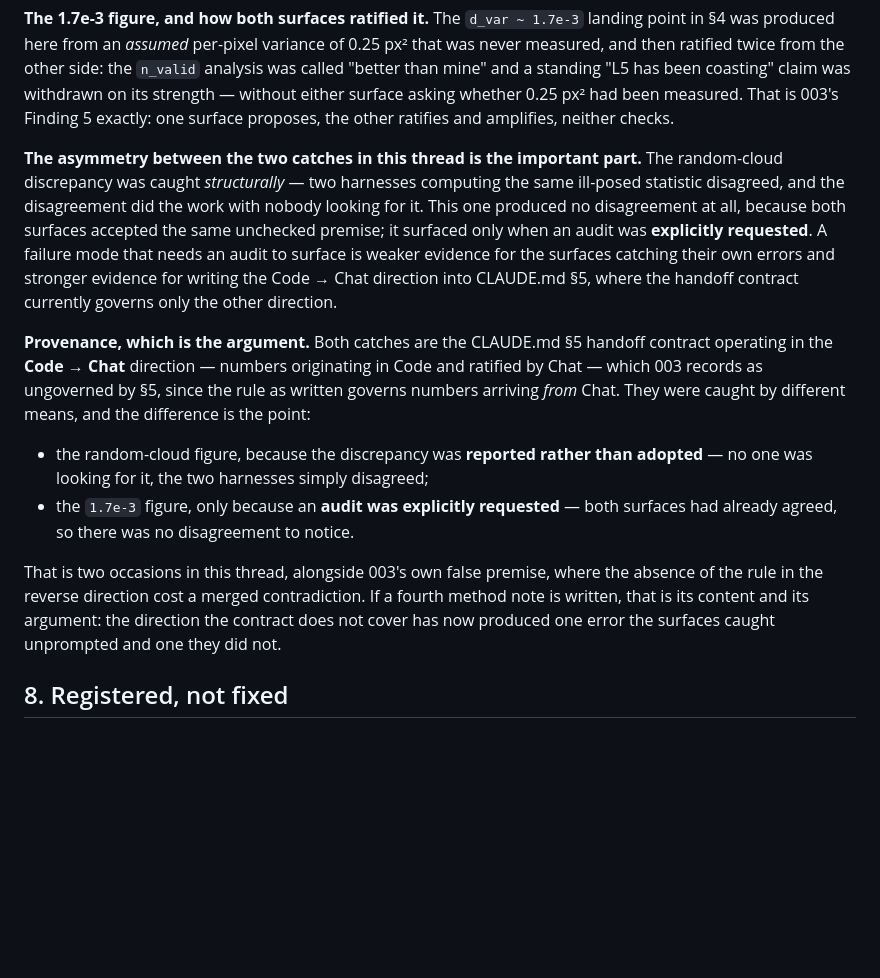
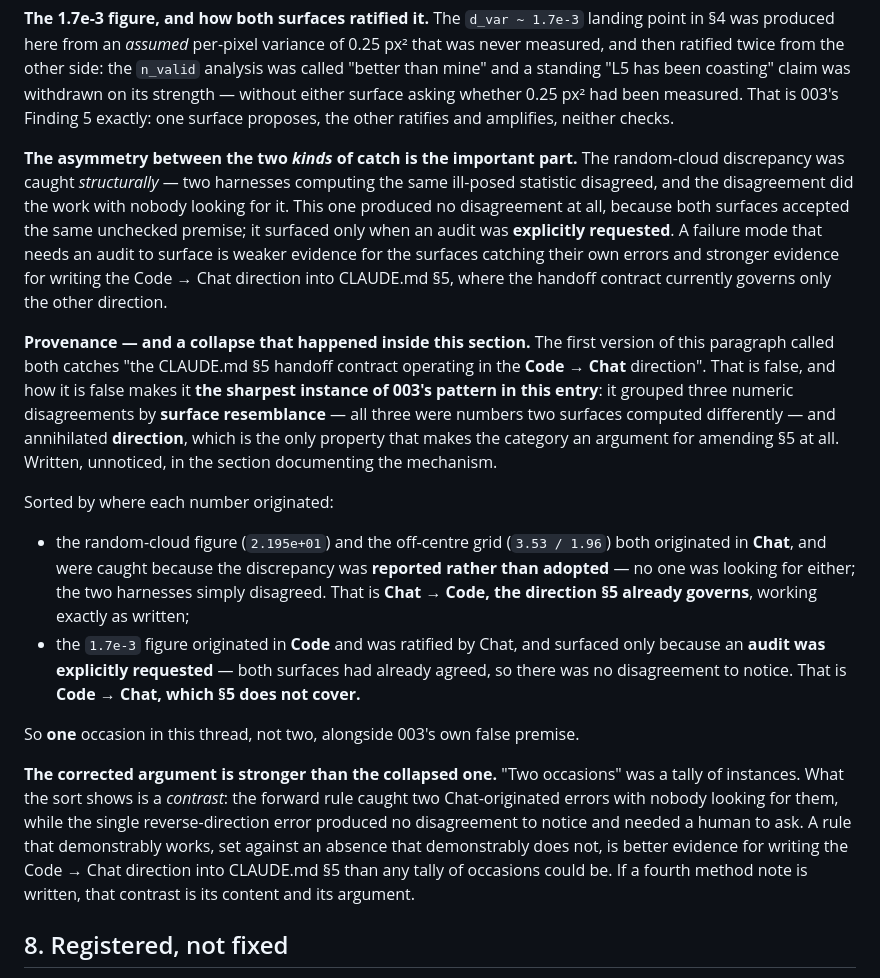
Before and after one commit to visgraf/active-stereo, a Markdown page: docs/lab-notebook/2026-08-25-step-5-target-to-fixation.md, the part around the change. Drawn GitHub-style; blank space fills up the shorter version.

```diff
--- a/docs/lab-notebook/2026-08-25-step-5-target-to-fixation.md
+++ b/docs/lab-notebook/2026-08-25-step-5-target-to-fixation.md
@@ -370,7 +370,7 @@ without either surface asking whether 0.25 px² had been measured. That is
 003's Finding 5 exactly: one surface proposes, the other ratifies and
 amplifies, neither checks.
 
-**The asymmetry between the two catches in this thread is the important part.**
+**The asymmetry between the two *kinds* of catch is the important part.**
 The random-cloud discrepancy was caught *structurally* — two harnesses computing
 the same ill-posed statistic disagreed, and the disagreement did the work with
 nobody looking for it. This one produced no disagreement at all, because both
@@ -380,22 +380,37 @@ evidence for the surfaces catching their own errors and stronger evidence for
 writing the Code → Chat direction into CLAUDE.md §5, where the handoff contract
 currently governs only the other direction.
 
-**Provenance, which is the argument.** Both catches are the CLAUDE.md §5 handoff
-contract operating in the **Code → Chat** direction — numbers originating in Code
-and ratified by Chat — which 003 records as ungoverned by §5, since the rule as
-written governs numbers arriving *from* Chat. They were caught by different
-means, and the difference is the point:
+**Provenance — and a collapse that happened inside this section.** The first
+version of this paragraph called both catches "the CLAUDE.md §5 handoff contract
+operating in the **Code → Chat** direction". That is false, and how it is false
+makes it **the sharpest instance of 003's pattern in this entry**: it grouped
+three numeric disagreements by **surface resemblance** — all three were numbers
+two surfaces computed differently — and annihilated **direction**, which is the
+only property that makes the category an argument for amending §5 at all.
+Written, unnoticed, in the section documenting the mechanism.
 
-- the random-cloud figure, because the discrepancy was **reported rather than
-  adopted** — no one was looking for it, the two harnesses simply disagreed;
-- the `1.7e-3` figure, only because an **audit was explicitly requested** — both
-  surfaces had already agreed, so there was no disagreement to notice.
+Sorted by where each number originated:
 
-That is two occasions in this thread, alongside 003's own false premise, where
-the absence of the rule in the reverse direction cost a merged contradiction. If
-a fourth method note is written, that is its content and its argument: the
-direction the contract does not cover has now produced one error the surfaces
-caught unprompted and one they did not.
+- the random-cloud figure (`2.195e+01`) and the off-centre grid (`3.53 / 1.96`)
+  both originated in **Chat**, and were caught because the discrepancy was
+  **reported rather than adopted** — no one was looking for either; the two
+  harnesses simply disagreed. That is **Chat → Code, the direction §5 already
+  governs**, working exactly as written;
+- the `1.7e-3` figure originated in **Code** and was ratified by Chat, and
+  surfaced only because an **audit was explicitly requested** — both surfaces had
+  already agreed, so there was no disagreement to notice. That is
+  **Code → Chat, which §5 does not cover.**
+
+So **one** occasion in this thread, not two, alongside 003's own false premise.
+
+**The corrected argument is stronger than the collapsed one.** "Two occasions"
+was a tally of instances. What the sort shows is a *contrast*: the forward rule
+caught two Chat-originated errors with nobody looking for them, while the single
+reverse-direction error produced no disagreement to notice and needed a human to
+ask. A rule that demonstrably works, set against an absence that demonstrably
+does not, is better evidence for writing the Code → Chat direction into
+CLAUDE.md §5 than any tally of occasions could be. If a fourth method note is
+written, that contrast is its content and its argument.
 
 ## 8. Registered, not fixed
 
```
Also changed, not shown: docs/plans/fixation-migration.md (+38 -14 lines).
